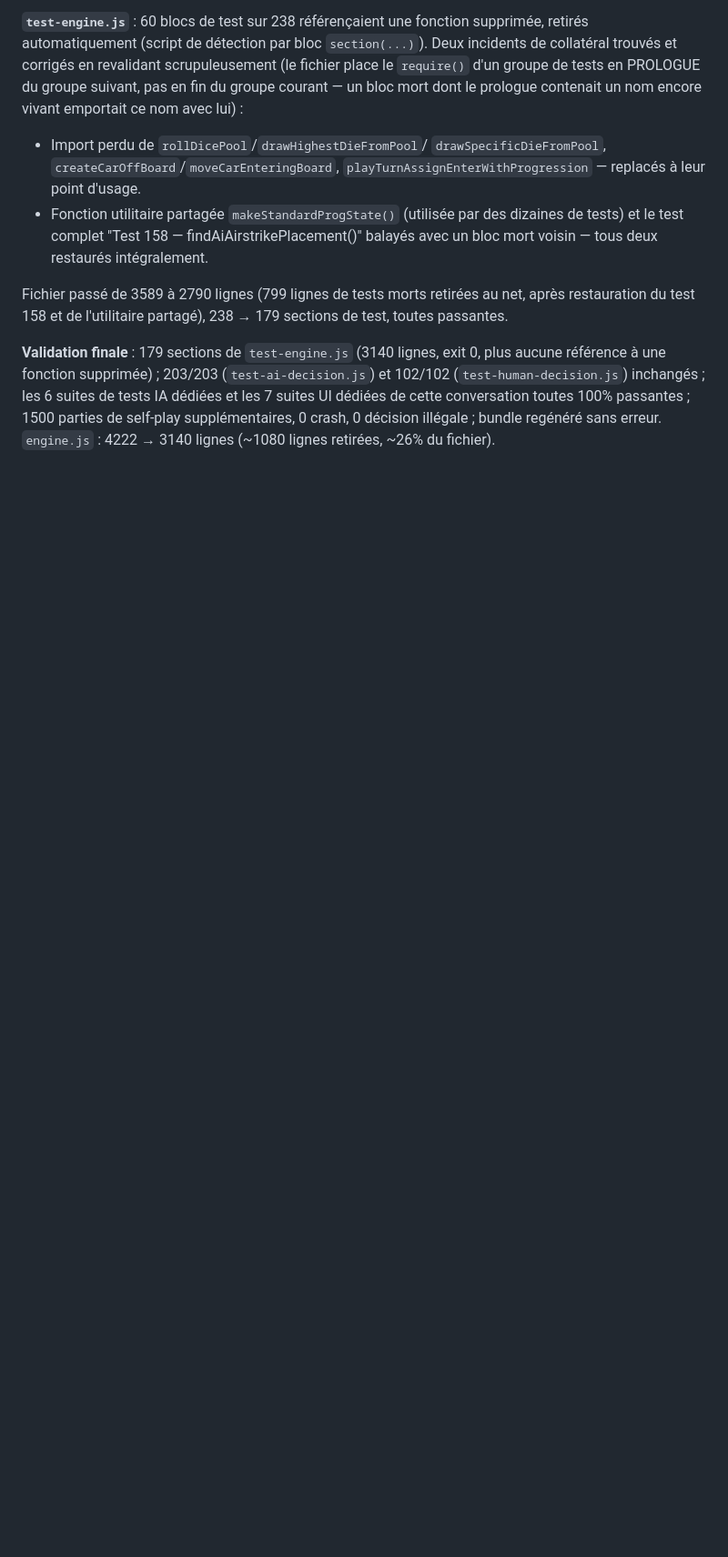
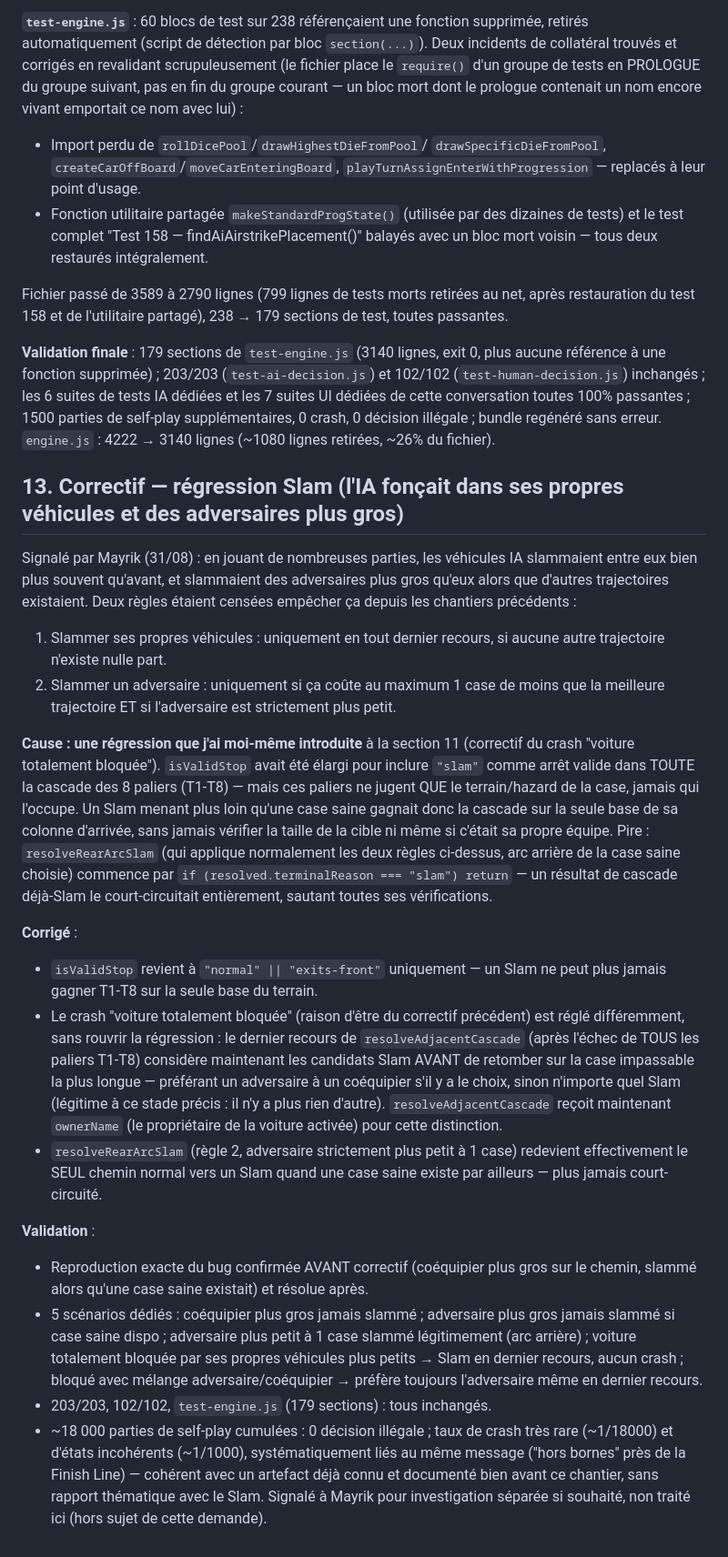
Before and after one commit to Mayrik-P/Projet-Bambi, a Markdown page: docs/rewrite-plan.md, the part around the change. Shown at 91% size. Rendered like a GitHub page; blank space fills up the shorter version.

```diff
--- a/docs/rewrite-plan.md
+++ b/docs/rewrite-plan.md
@@ -1646,3 +1646,64 @@ dédiées de cette conversation toutes 100% passantes ; 1500 parties de
 self-play supplémentaires, 0 crash, 0 décision illégale ; bundle
 regénéré sans erreur. `engine.js` : 4222 → 3140 lignes (~1080 lignes
 retirées, ~26% du fichier).
+
+## 13. Correctif — régression Slam (l'IA fonçait dans ses propres véhicules et des adversaires plus gros)
+
+Signalé par Mayrik (31/08) : en jouant de nombreuses parties, les
+véhicules IA slammaient entre eux bien plus souvent qu'avant, et
+slammaient des adversaires plus gros qu'eux alors que d'autres
+trajectoires existaient. Deux règles étaient censées empêcher ça
+depuis les chantiers précédents :
+1. Slammer ses propres véhicules : uniquement en tout dernier recours,
+   si aucune autre trajectoire n'existe nulle part.
+2. Slammer un adversaire : uniquement si ça coûte au maximum 1 case de
+   moins que la meilleure trajectoire ET si l'adversaire est
+   strictement plus petit.
+
+**Cause : une régression que j'ai moi-même introduite** à la section
+11 (correctif du crash "voiture totalement bloquée"). `isValidStop`
+avait été élargi pour inclure `"slam"` comme arrêt valide dans TOUTE
+la cascade des 8 paliers (T1-T8) — mais ces paliers ne jugent QUE le
+terrain/hazard de la case, jamais qui l'occupe. Un Slam menant plus
+loin qu'une case saine gagnait donc la cascade sur la seule base de sa
+colonne d'arrivée, sans jamais vérifier la taille de la cible ni même
+si c'était sa propre équipe. Pire : `resolveRearArcSlam` (qui
+applique normalement les deux règles ci-dessus, arc arrière de la
+case saine choisie) commence par `if (resolved.terminalReason ===
+"slam") return` — un résultat de cascade déjà-Slam le court-circuitait
+entièrement, sautant toutes ses vérifications.
+
+**Corrigé** :
+- `isValidStop` revient à `"normal" || "exits-front"` uniquement — un
+  Slam ne peut plus jamais gagner T1-T8 sur la seule base du terrain.
+- Le crash "voiture totalement bloquée" (raison d'être du correctif
+  précédent) est réglé différemment, sans rouvrir la régression :
+  le dernier recours de `resolveAdjacentCascade` (après l'échec de
+  TOUS les paliers T1-T8) considère maintenant les candidats Slam
+  AVANT de retomber sur la case impassable la plus longue — préférant
+  un adversaire à un coéquipier s'il y a le choix, sinon n'importe
+  quel Slam (légitime à ce stade précis : il n'y a plus rien d'autre).
+  `resolveAdjacentCascade` reçoit maintenant `ownerName` (le
+  propriétaire de la voiture activée) pour cette distinction.
+- `resolveRearArcSlam` (règle 2, adversaire strictement plus petit à 1
+  case) redevient effectivement le SEUL chemin normal vers un Slam
+  quand une case saine existe par ailleurs — plus jamais court-circuité.
+
+**Validation** :
+- Reproduction exacte du bug confirmée AVANT correctif (coéquipier
+  plus gros sur le chemin, slammé alors qu'une case saine existait) et
+  résolue après.
+- 5 scénarios dédiés : coéquipier plus gros jamais slammé ; adversaire
+  plus gros jamais slammé si case saine dispo ; adversaire plus petit
+  à 1 case slammé légitimement (arc arrière) ; voiture totalement
+  bloquée par ses propres véhicules plus petits → Slam en dernier
+  recours, aucun crash ; bloqué avec mélange adversaire/coéquipier →
+  préfère toujours l'adversaire même en dernier recours.
+- 203/203, 102/102, `test-engine.js` (179 sections) : tous inchangés.
+- ~18 000 parties de self-play cumulées : 0 décision illégale ; taux
+  de crash très rare (~1/18000) et d'états incohérents (~1/1000),
+  systématiquement liés au même message ("hors bornes" près de la
+  Finish Line) — cohérent avec un artefact déjà connu et documenté
+  bien avant ce chantier, sans rapport thématique avec le Slam. Signalé
+  à Mayrik pour investigation séparée si souhaité, non traité ici (hors
+  sujet de cette demande).
```
